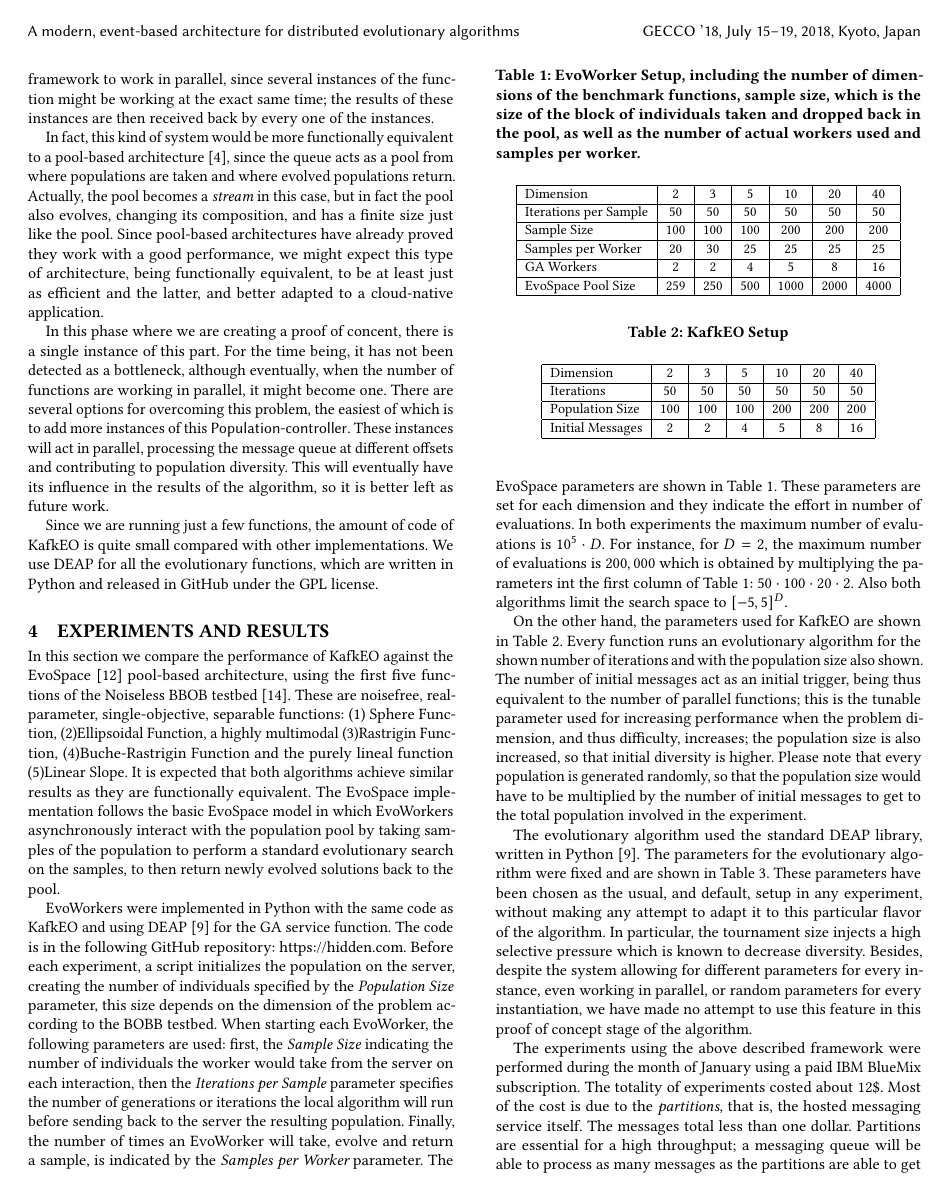
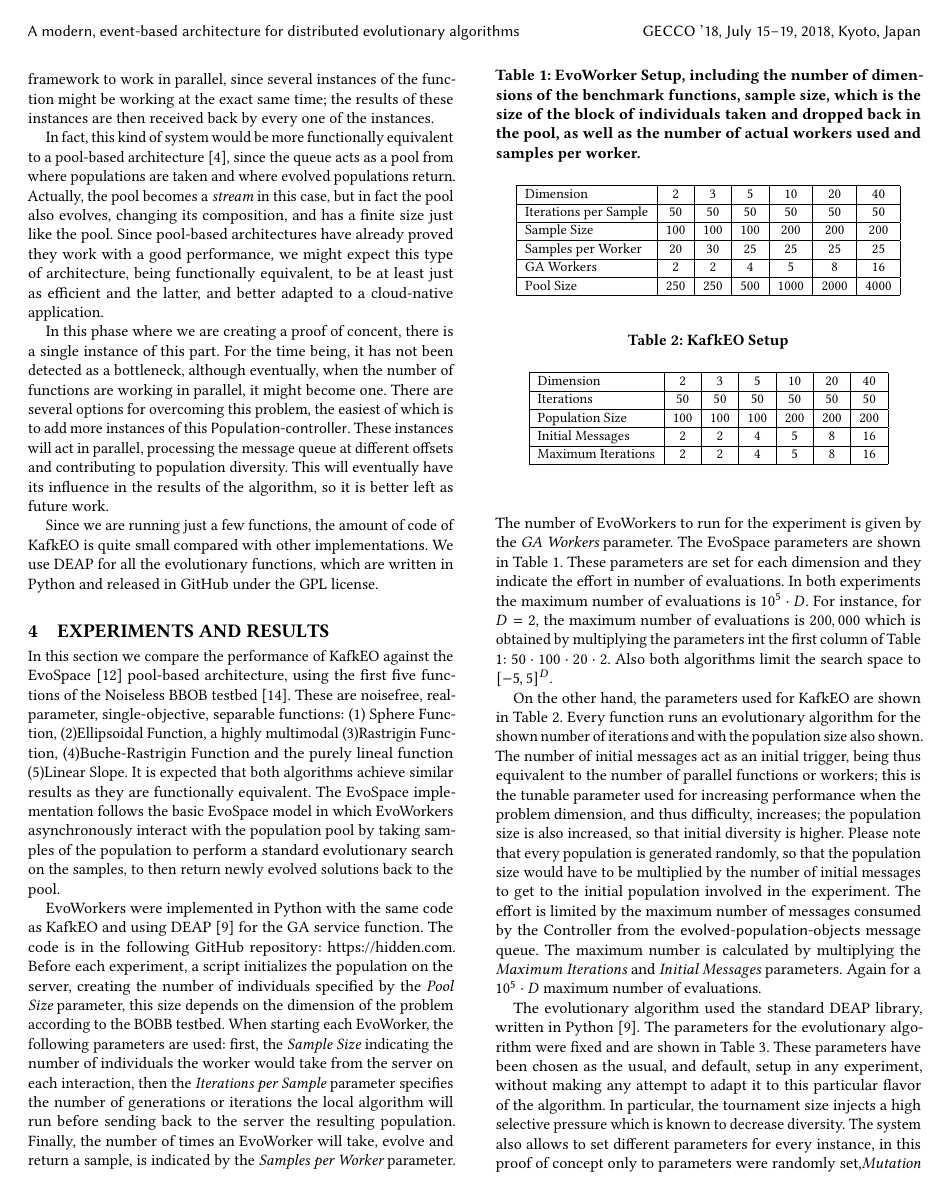
Before and after one commit to JJ/GECCO-2018-Kafka, a LaTeX paper (serverless-ea.tex): page 5 of 7. Compiled offline with pdfLaTeX.

Commit message:
More experiment details

```diff
--- a/serverless-ea.tex
+++ b/serverless-ea.tex
@@ -513,7 +513,7 @@ EvoWorkers were implemented in Python with the same code as KafkEO and using
 DEAP \cite{fortin2012deap} for the GA service function. The code is in the
 following GitHub repository: \url{https://hidden.com}. Before each
 experiment, a script initializes the population on the server, creating the
-number of individuals specified by the {\em Population Size} parameter, this
+number of individuals specified by the {\em Pool Size} parameter, this
 size depends on the dimension of the problem according to the BOBB testbed.
 When starting each EvoWorker, the following parameters are used: first, the
 {\em Sample Size} indicating the number of individuals the worker would take
@@ -521,7 +521,7 @@ from the server on each interaction, then the {\em Iterations per Sample}
 parameter specifies the number of generations or iterations the local algorithm
 will run before sending back to the server the resulting population. Finally,
 the number of times an  EvoWorker will take, evolve and return a sample, is
-indicated by the {\em Samples per Worker} parameter. The EvoSpace parameters
+indicated by the {\em Samples per Worker} parameter. The number of EvoWorkers to run for the experiment is given by the {\em GA Workers} parameter.  The EvoSpace parameters
 are shown in Table \ref{tab:params:evoworkers}.
  These parameters are set for
 each dimension and they indicate the effort in number of evaluations. In both
@@ -560,7 +560,7 @@ each dimension and they indicate the effort in number of evaluations. In both
     Sample Size  & 100 & 100 & 100 & 200 & 200 & 200 \\ \hline
     Samples per Worker & 20 & 30 & 25 & 25 & 25 & 25  \\ \hline
     GA Workers & 2 & 2 & 4 & 5 & 8 & 16  \\ \hline
-    EvoSpace Pool Size & 259 & 250 & 500 & 1000 & 2000 & 4000  \\ \hline
+    Pool Size & 250 & 250 & 500 & 1000 & 2000 & 4000  \\ \hline
   \end{tabular}
 \end{table}
 
@@ -568,13 +568,15 @@ On the other hand, the parameters used for KafkEO are shown in Table
 \ref{tab:params:kafka}. Every function runs an evolutionary algorithm
 for the shown number of iterations and with the population size also
 shown. The number of initial messages act as an initial trigger, being
-thus equivalent to the number of parallel functions; this is the
+thus equivalent to the number of parallel functions or workers; this is the
 tunable parameter used for increasing performance when the problem
 dimension, and thus difficulty, increases; the population size is also
 increased, so that initial diversity is higher. Please note that every
 population is generated randomly, so that the population size would
 have to be multiplied by the number of initial messages to get to the
-total population involved in the experiment.
+initial population involved in the experiment. The effort is limited by the
+maximum number of messages consumed by the Controller from the  {\sf evolved-population-objects} message queue. The maximum number is calculated
+by multiplying the {\em  Maximum Iterations} and {\em Initial Messages} parameters. Again for a $10^5 \cdot D$ maximum number of evaluations.
 
 \begin{table}
   \small
@@ -588,6 +590,7 @@ total population involved in the experiment.
     Iterations & 50 & 50 & 50 & 50 & 50 & 50\\ \hline
     Population Size  & 100 & 100 & 100 & 200 & 200 & 200 \\ \hline
     Initial Messages & 2 & 2 & 4 & 5 & 8 & 16  \\ \hline
+    Maximum Iterations & 2 & 2 & 4 & 5 & 8 & 16  \\ \hline
   \end{tabular}
 \end{table}
 
@@ -597,17 +600,26 @@ are shown in Table \ref{tab:GAparams}. These parameters have been
 chosen as the usual, and default, setup in any experiment, without
 making any attempt to adapt it to this particular flavor of the
 algorithm. In particular, the tournament size injects a high selective
-pressure which is known to decrease diversity. Besides, despite the
-system allowing for different parameters for every instance, even
-working in parallel, or random parameters for every instantiation, we
-have made no attempt to use this feature in this proof of concept
-stage of the algorithm.
+pressure which is known to decrease diversity. The system also allows
+to set different parameters for every instance, in this proof of concept
+only to parameters were randomly set,{\em Mutation Probability} uniformly  random in the $[.1,.6]$ range, and {\em Crossover Probability} random on $[.8,1]$.
+
+%Besides, despite the
+%system allowing for different parameters for every instance, even
+%working in parallel, or random parameters for every instantiation, we
+%have made no attempt to use this feature in this proof of concept
+%stage of the algorithm.
+% Yes we did, Mutation Probability random in the range: [.1,.6] and
+% Crossover Probability& [.8,1]  \\ \hline
 
 The experiments using the above described framework were performed
 during the month of January using a paid IBM BlueMix subscription. The
 totality of experiments costed about 12\$. Most of the cost is due to
 the {\em partitions}, that is, the hosted messaging service
-itself. The messages total less than one dollar. Partitions are
+itself. The messages total less than one dollar.
+% The messages total less than one dollar. Please explain more - M
+% The sending? space? is for message delivered?
+Partitions are
 essential for a high throughput; a messaging queue will be able to
 process as many messages as the partitions are able to get through in
 parallel; this means that cost will scale with the number of messages
```
Also changed, not shown: serverless-ea.tex (9 more changed lines).
